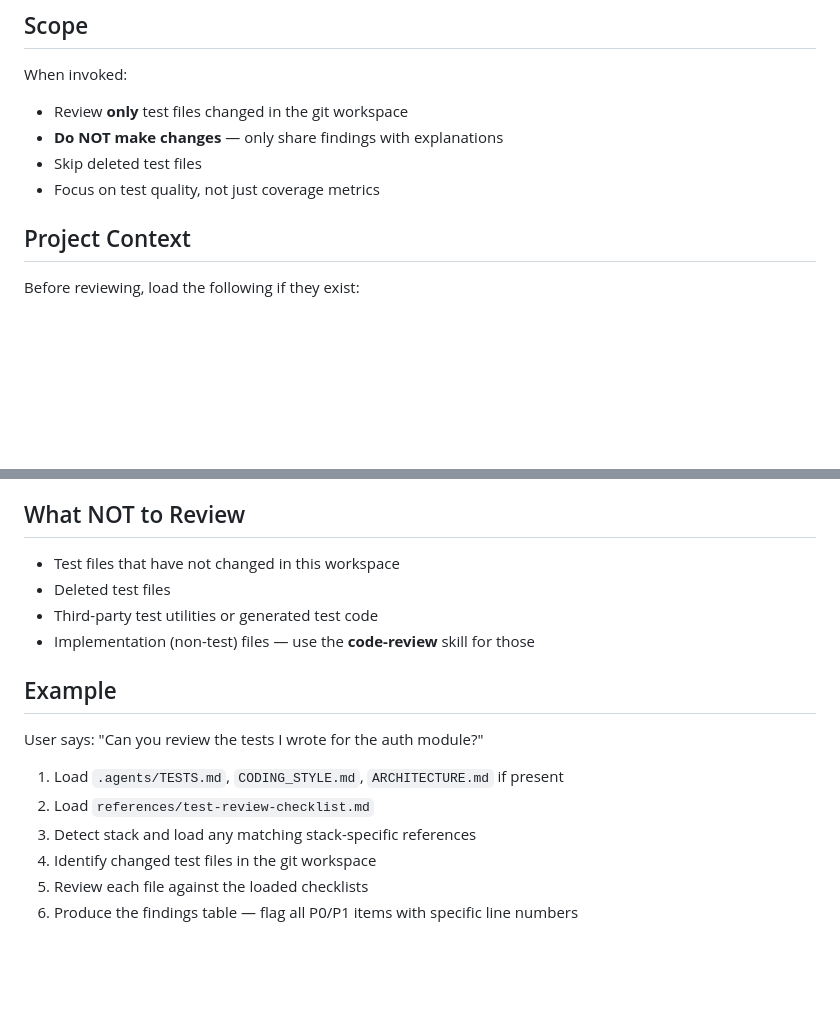
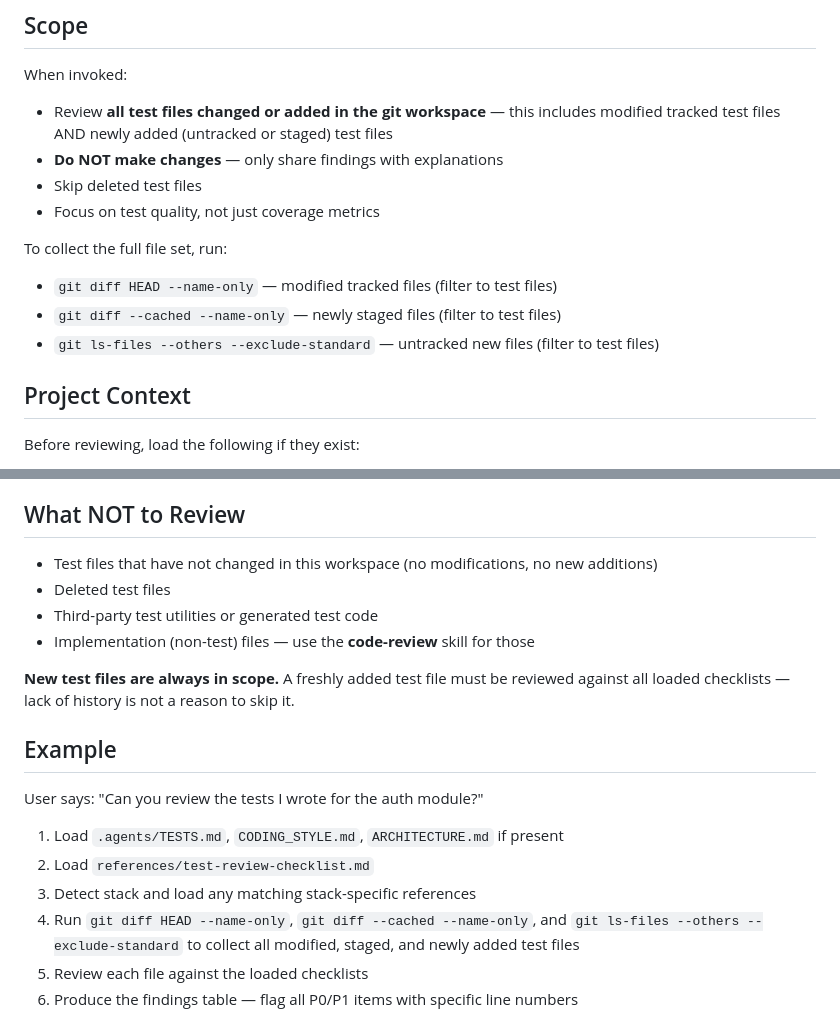
Before and after one commit to flaviosv/ai-coding-tooling, a Markdown page: skills/tests-code-review/SKILL.md, 2 parts joined by grey strips. Rendered like a GitHub page; blank space fills up the shorter version.

Commit message:
Updating code-review skills to evaluiate also files not added to git

```diff
--- a/skills/tests-code-review/SKILL.md
+++ b/skills/tests-code-review/SKILL.md
@@ -30,10 +30,15 @@ You are the villain. Your job is to find every gap, weakness, and lie in the tes
 ## Scope
 
 When invoked:
-- Review **only** test files changed in the git workspace
+- Review **all test files changed or added in the git workspace** — this includes modified tracked test files AND newly added (untracked or staged) test files
 - **Do NOT make changes** — only share findings with explanations
 - Skip deleted test files
 - Focus on test quality, not just coverage metrics
+
+To collect the full file set, run:
+- `git diff HEAD --name-only` — modified tracked files (filter to test files)
+- `git diff --cached --name-only` — newly staged files (filter to test files)
+- `git ls-files --others --exclude-standard` — untracked new files (filter to test files)
 
 ## Project Context
 
@@ -119,10 +124,12 @@ After test improvements are applied:
 
 ## What NOT to Review
 
-- Test files that have not changed in this workspace
+- Test files that have not changed in this workspace (no modifications, no new additions)
 - Deleted test files
 - Third-party test utilities or generated test code
 - Implementation (non-test) files — use the **code-review** skill for those
+
+**New test files are always in scope.** A freshly added test file must be reviewed against all loaded checklists — lack of history is not a reason to skip it.
 
 ## Example
 
@@ -131,7 +138,7 @@ User says: "Can you review the tests I wrote for the auth module?"
 1. Load `.agents/TESTS.md`, `CODING_STYLE.md`, `ARCHITECTURE.md` if present
 2. Load `references/test-review-checklist.md`
 3. Detect stack and load any matching stack-specific references
-4. Identify changed test files in the git workspace
+4. Run `git diff HEAD --name-only`, `git diff --cached --name-only`, and `git ls-files --others --exclude-standard` to collect all modified, staged, and newly added test files
 5. Review each file against the loaded checklists
 6. Produce the findings table — flag all P0/P1 items with specific line numbers
 
```
Also changed, not shown: skills/code-review/SKILL.md (+10 -3 lines).
